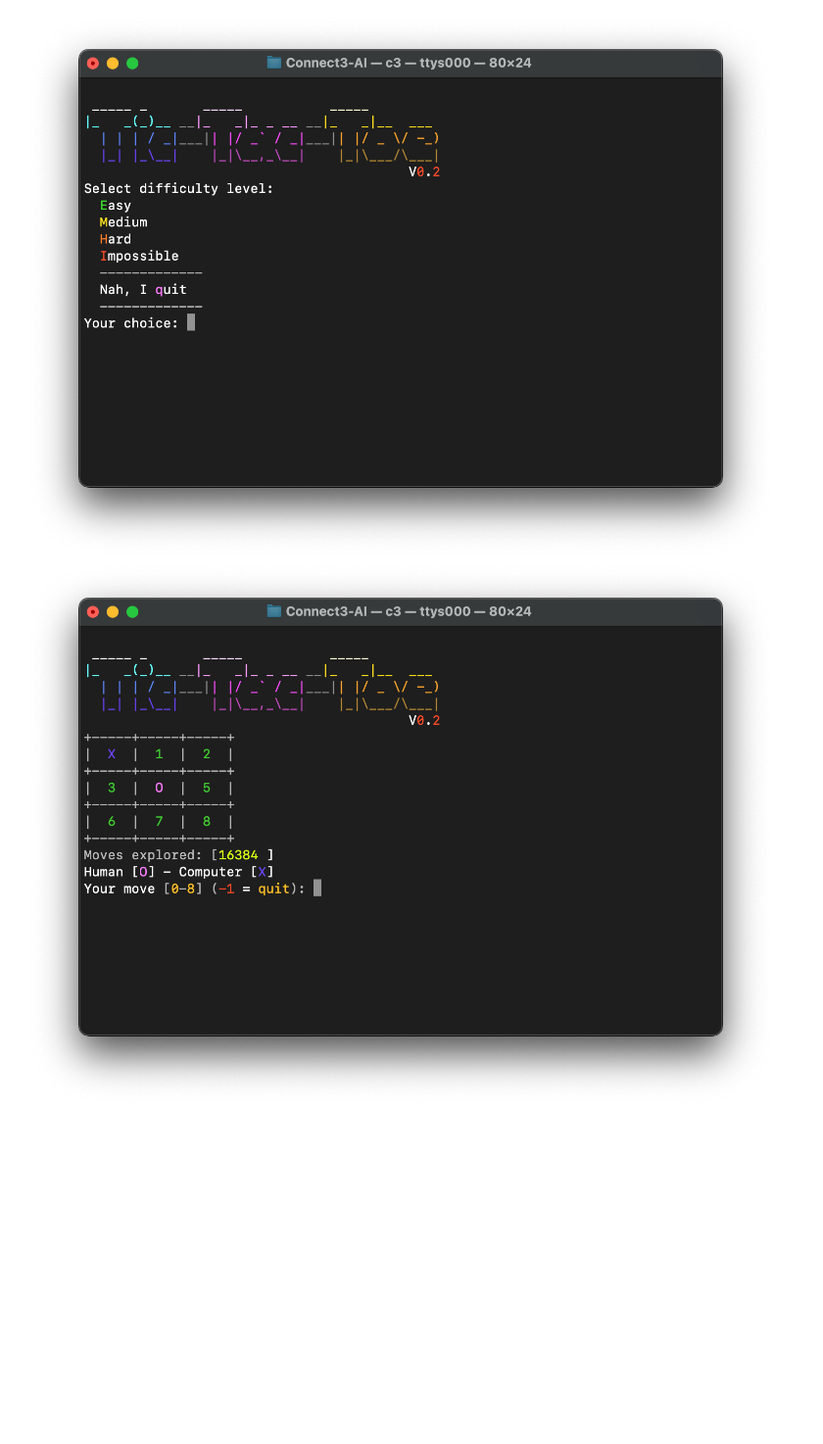
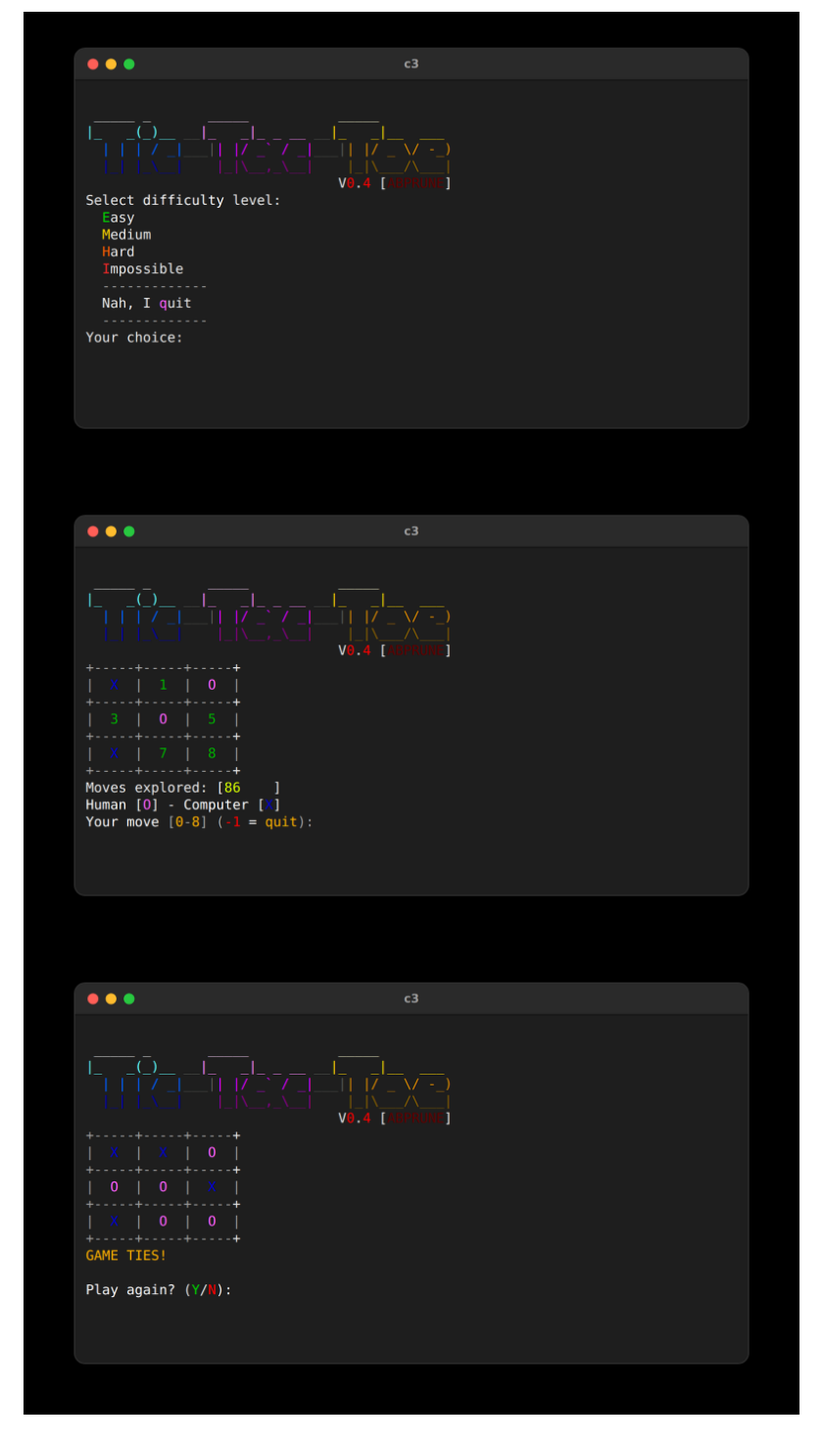
Before and after one commit to dzutrinh/Tic-Tac-Toe-AI, a Markdown page: readme.md, the part around one of its changes. Shown at 98% size. Drawn GitHub-style; pictures changed too: screens/screen01.png, screens/screen02.png, screens/screen03.png (added); blank space fills up the shorter version.

```diff
--- a/readme.md
+++ b/readme.md
@@ -27,2 +42,3 @@ Updates:
 ![Title screen](screens/screen01.png)
 ![Gameplay screen](screens/screen02.png)
+![Game over screen](screens/screen03.png)
```
Also changed, not shown: other parts of readme.md (+25 -10 lines), 1 other file.
